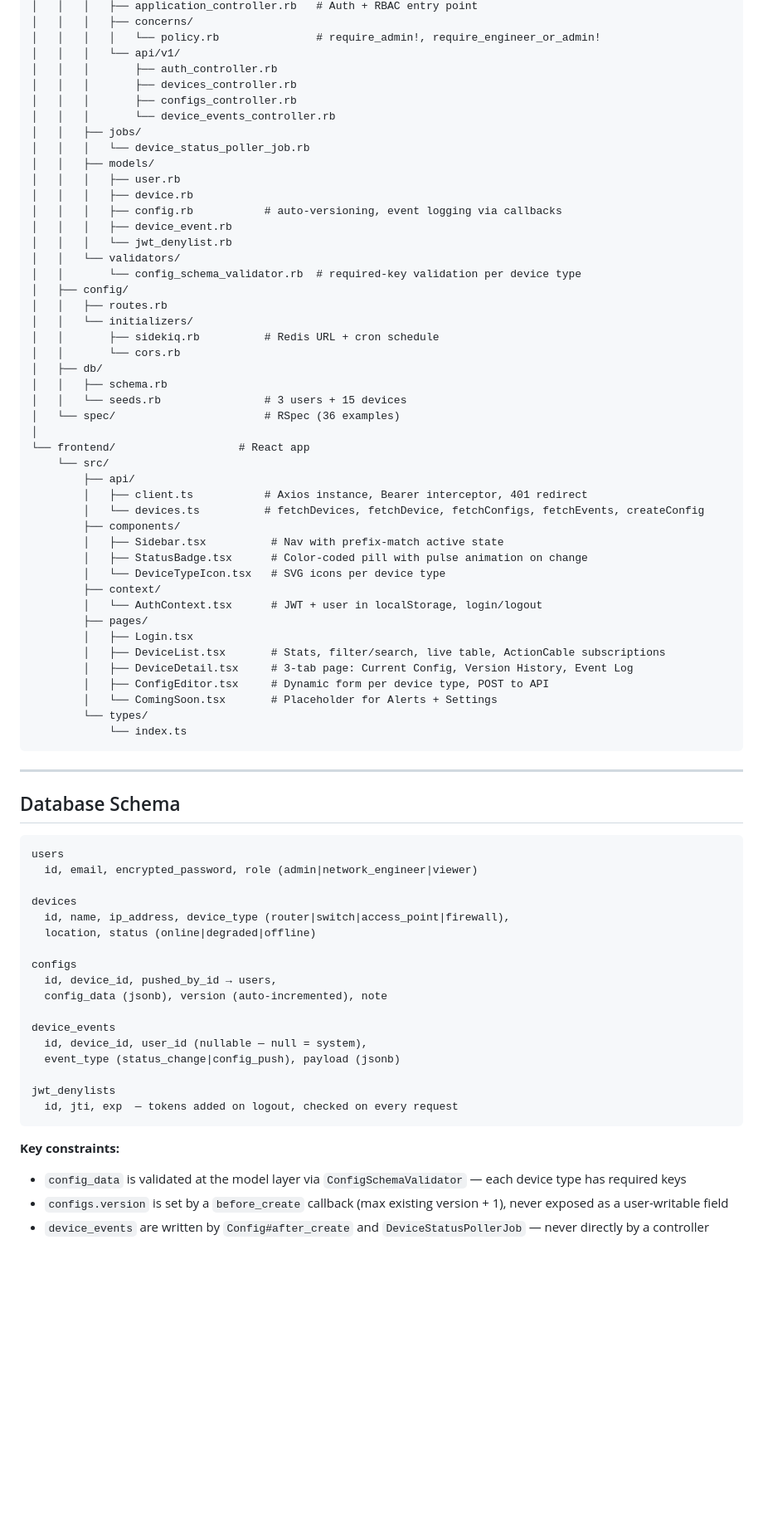
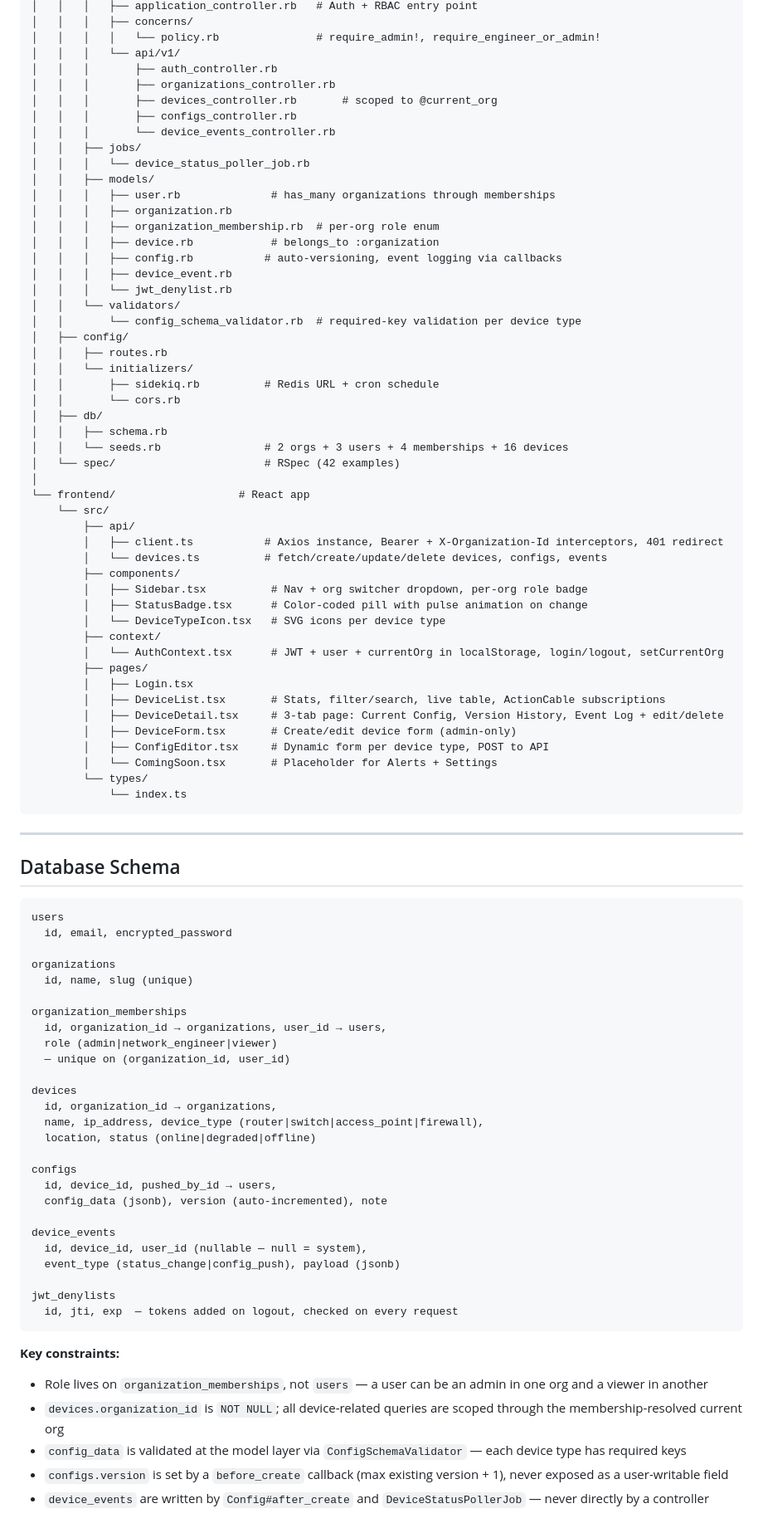
Before and after one commit to hellosafwaan/meraki, a Markdown page: README.md, the part around one of its changes. Shown at 83% size. GitHub-like rendering; blank space fills up the shorter version.

Commit message:
docs: update README for multi-org tenancy and device management UI

````diff
--- a/README.md
+++ b/README.md
@@ -117,14 +127,17 @@ meraki/
 │   │   │   │   └── policy.rb               # require_admin!, require_engineer_or_admin!
 │   │   │   └── api/v1/
 │   │   │       ├── auth_controller.rb
-│   │   │       ├── devices_controller.rb
+│   │   │       ├── organizations_controller.rb
+│   │   │       ├── devices_controller.rb       # scoped to @current_org
 │   │   │       ├── configs_controller.rb
 │   │   │       └── device_events_controller.rb
 │   │   ├── jobs/
 │   │   │   └── device_status_poller_job.rb
 │   │   ├── models/
-│   │   │   ├── user.rb
-│   │   │   ├── device.rb
+│   │   │   ├── user.rb              # has_many organizations through memberships
+│   │   │   ├── organization.rb
+│   │   │   ├── organization_membership.rb  # per-org role enum
+│   │   │   ├── device.rb            # belongs_to :organization
 │   │   │   ├── config.rb           # auto-versioning, event logging via callbacks
 │   │   │   ├── device_event.rb
 │   │   │   └── jwt_denylist.rb
@@ -137,24 +150,25 @@ meraki/
 │   │       └── cors.rb
 │   ├── db/
 │   │   ├── schema.rb
-│   │   └── seeds.rb                # 3 users + 15 devices
-│   └── spec/                       # RSpec (36 examples)
+│   │   └── seeds.rb                # 2 orgs + 3 users + 4 memberships + 16 devices
+│   └── spec/                       # RSpec (42 examples)
 │
 └── frontend/                   # React app
     └── src/
         ├── api/
-        │   ├── client.ts           # Axios instance, Bearer interceptor, 401 redirect
-        │   └── devices.ts          # fetchDevices, fetchDevice, fetchConfigs, fetchEvents, createConfig
+        │   ├── client.ts           # Axios instance, Bearer + X-Organization-Id interceptors, 401 redirect
+        │   └── devices.ts          # fetch/create/update/delete devices, configs, events
         ├── components/
-        │   ├── Sidebar.tsx          # Nav with prefix-match active state
+        │   ├── Sidebar.tsx          # Nav + org switcher dropdown, per-org role badge
         │   ├── StatusBadge.tsx      # Color-coded pill with pulse animation on change
         │   └── DeviceTypeIcon.tsx   # SVG icons per device type
         ├── context/
-        │   └── AuthContext.tsx      # JWT + user in localStorage, login/logout
+        │   └── AuthContext.tsx      # JWT + user + currentOrg in localStorage, login/logout, setCurrentOrg
         ├── pages/
         │   ├── Login.tsx
         │   ├── DeviceList.tsx       # Stats, filter/search, live table, ActionCable subscriptions
-        │   ├── DeviceDetail.tsx     # 3-tab page: Current Config, Version History, Event Log
+        │   ├── DeviceDetail.tsx     # 3-tab page: Current Config, Version History, Event Log + edit/delete
+        │   ├── DeviceForm.tsx       # Create/edit device form (admin-only)
         │   ├── ConfigEditor.tsx     # Dynamic form per device type, POST to API
         │   └── ComingSoon.tsx       # Placeholder for Alerts + Settings
         └── types/
@@ -167,10 +181,19 @@ meraki/
 
 ```
 users
-  id, email, encrypted_password, role (admin|network_engineer|viewer)
+  id, email, encrypted_password
+
+organizations
+  id, name, slug (unique)
+
+organization_memberships
+  id, organization_id → organizations, user_id → users,
+  role (admin|network_engineer|viewer)
+  — unique on (organization_id, user_id)
 
 devices
-  id, name, ip_address, device_type (router|switch|access_point|firewall),
+  id, organization_id → organizations,
+  name, ip_address, device_type (router|switch|access_point|firewall),
   location, status (online|degraded|offline)
 
 configs
@@ -186,6 +209,8 @@ jwt_denylists
 ```
 
 **Key constraints:**
+- Role lives on `organization_memberships`, not `users` — a user can be an admin in one org and a viewer in another
+- `devices.organization_id` is `NOT NULL`; all device-related queries are scoped through the membership-resolved current org
 - `config_data` is validated at the model layer via `ConfigSchemaValidator` — each device type has required keys
 - `configs.version` is set by a `before_create` callback (max existing version + 1), never exposed as a user-writable field
 - `device_events` are written by `Config#after_create` and `DeviceStatusPollerJob` — never directly by a controller
````
Also changed, not shown: other parts of README.md (+54 -21 lines).
